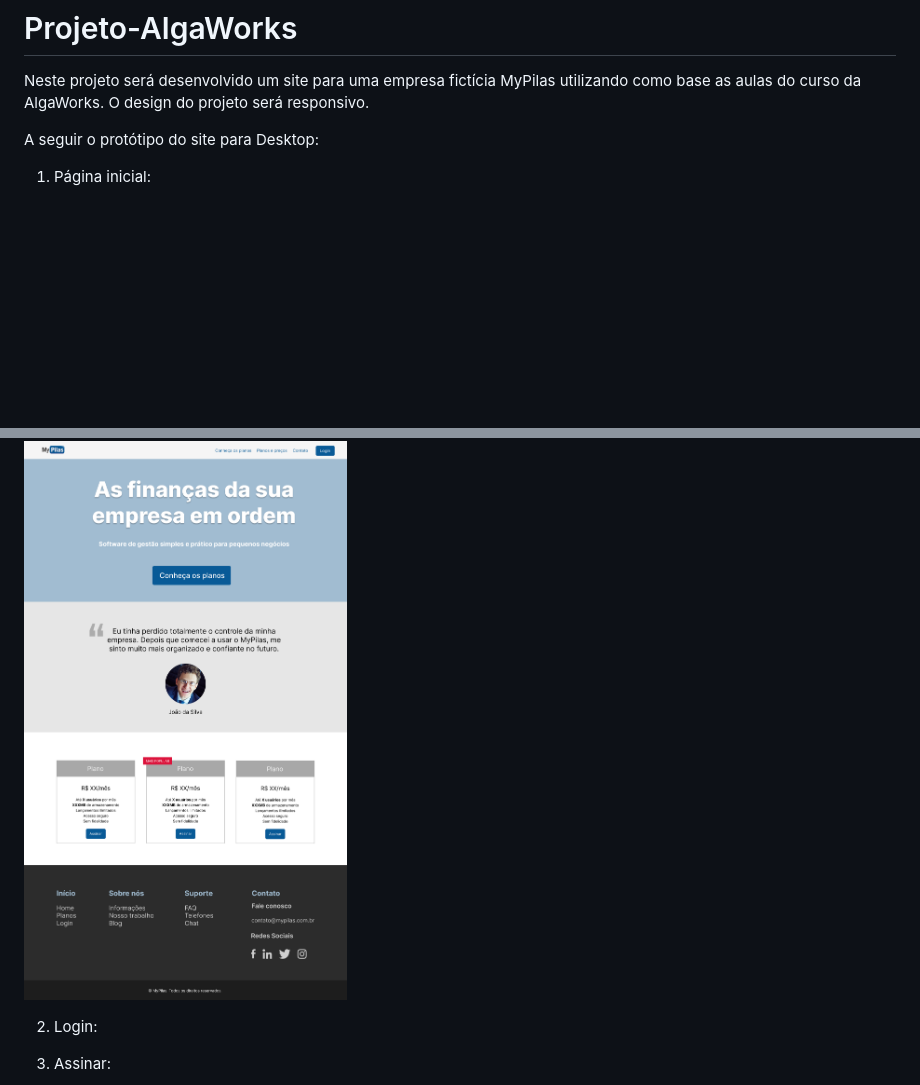
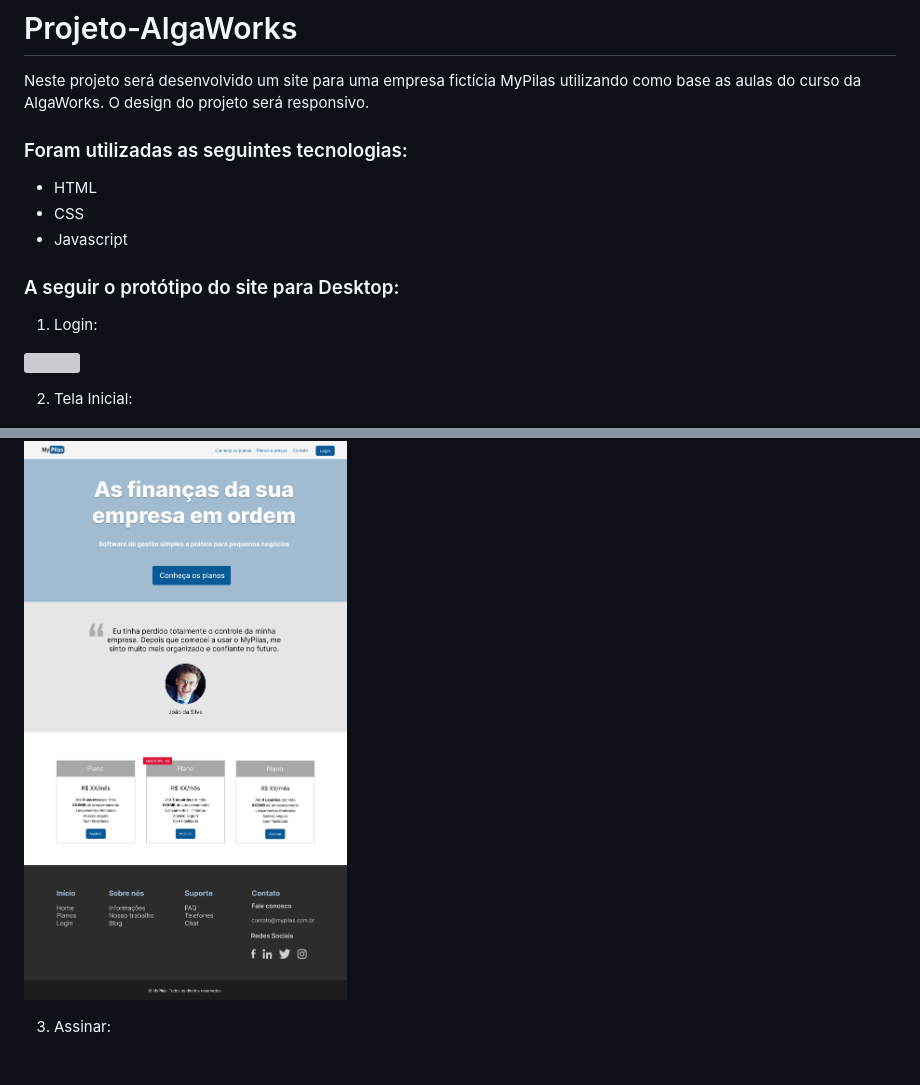
Before and after one commit to annielu2/Projeto-AlgaWorks, a Markdown page: README.md, 2 parts joined by grey strips. Drawn GitHub-style; blank space fills up the shorter version; grey boxes are pictures that could not be loaded.

Commit message:
Login

```diff
--- a/README.md
+++ b/README.md
@@ -4,13 +4,20 @@ Neste projeto será desenvolvido um site para uma empresa
 fictícia MyPilas utilizando como base as aulas do curso da
 AlgaWorks. O design do projeto será responsivo.
 
-A seguir o protótipo do site para Desktop:
+### Foram utilizadas as seguintes tecnologias:
+ * HTML
+ * CSS
+ * Javascript
 
-1. Página inicial:
+### A seguir o protótipo do site para Desktop:
+
+1. Login:
+
+![](img/Login.png)
+
+2. Tela Inicial:
 
 ![](img/Tela_Inicial.png)
-
-2. Login:
 
 3. Assinar:
 
```
Also changed, not shown: img/business.jpg (added), img/business2.jpg (added), 2 other files.
